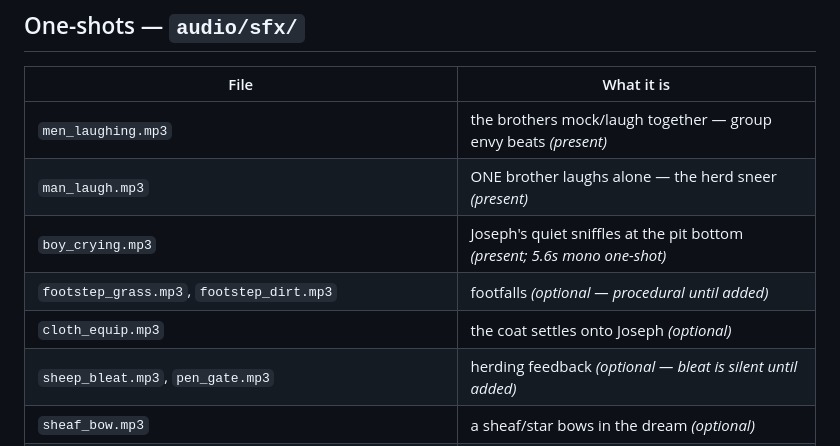
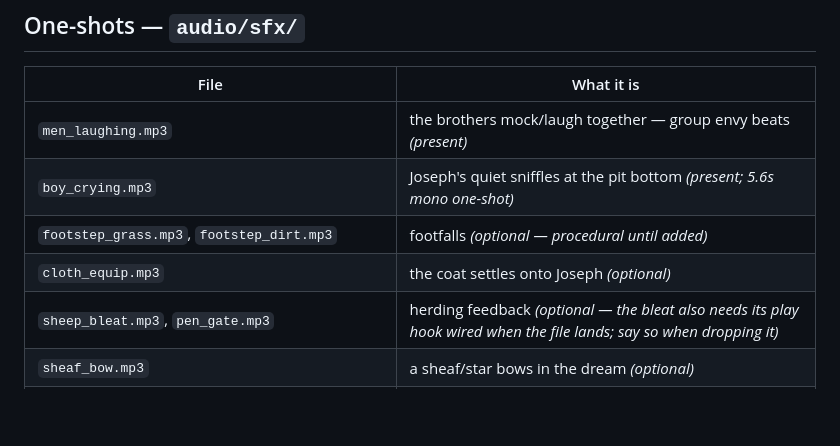
Before and after one commit to TDG-Org/MARANATHA, a Markdown page: public/audio/README.md, the part around the change. Drawn GitHub-style; blank space fills up the shorter version.

Commit message:
Clean: man_laugh.mp3 leaves the deploy; audio docs stop claiming it plays
Its one cue (the solo herd-sneer laugh) was cut in D8 and no manifest key or
code references it — 30KB of dead deploy weight with docs saying 'present'.
Original recoverable from git history; CREDITS row marked retired; the
sheep-bleat row now says honestly that its play hook still needs wiring.

Co-Authored-By: Claude Fable 5 <noreply@anthropic.com>

```diff
--- a/public/audio/README.md
+++ b/public/audio/README.md
@@ -34,11 +34,10 @@ audio/
 | File | What it is |
 |---|---|
 | `men_laughing.mp3` | the brothers mock/laugh together — group envy beats *(present)* |
-| `man_laugh.mp3` | ONE brother laughs alone — the herd sneer *(present)* |
 | `boy_crying.mp3` | Joseph's quiet sniffles at the pit bottom *(present; 5.6s mono one-shot)* |
 | `footstep_grass.mp3`, `footstep_dirt.mp3` | footfalls *(optional — procedural until added)* |
 | `cloth_equip.mp3` | the coat settles onto Joseph *(optional)* |
-| `sheep_bleat.mp3`, `pen_gate.mp3` | herding feedback *(optional — bleat is silent until added)* |
+| `sheep_bleat.mp3`, `pen_gate.mp3` | herding feedback *(optional — the bleat also needs its play hook wired when the file lands; say so when dropping it)* |
 | `sheaf_bow.mp3` | a sheaf/star bows in the dream *(optional)* |
 | `stinger.coat_gift.mp3`, `stinger.dream_enter.mp3`, `stinger.hatred.mp3` | musical stingers *(optional)* |
 
```
Also changed, not shown: public/audio/CREDITS.md (+1 -1 lines).
